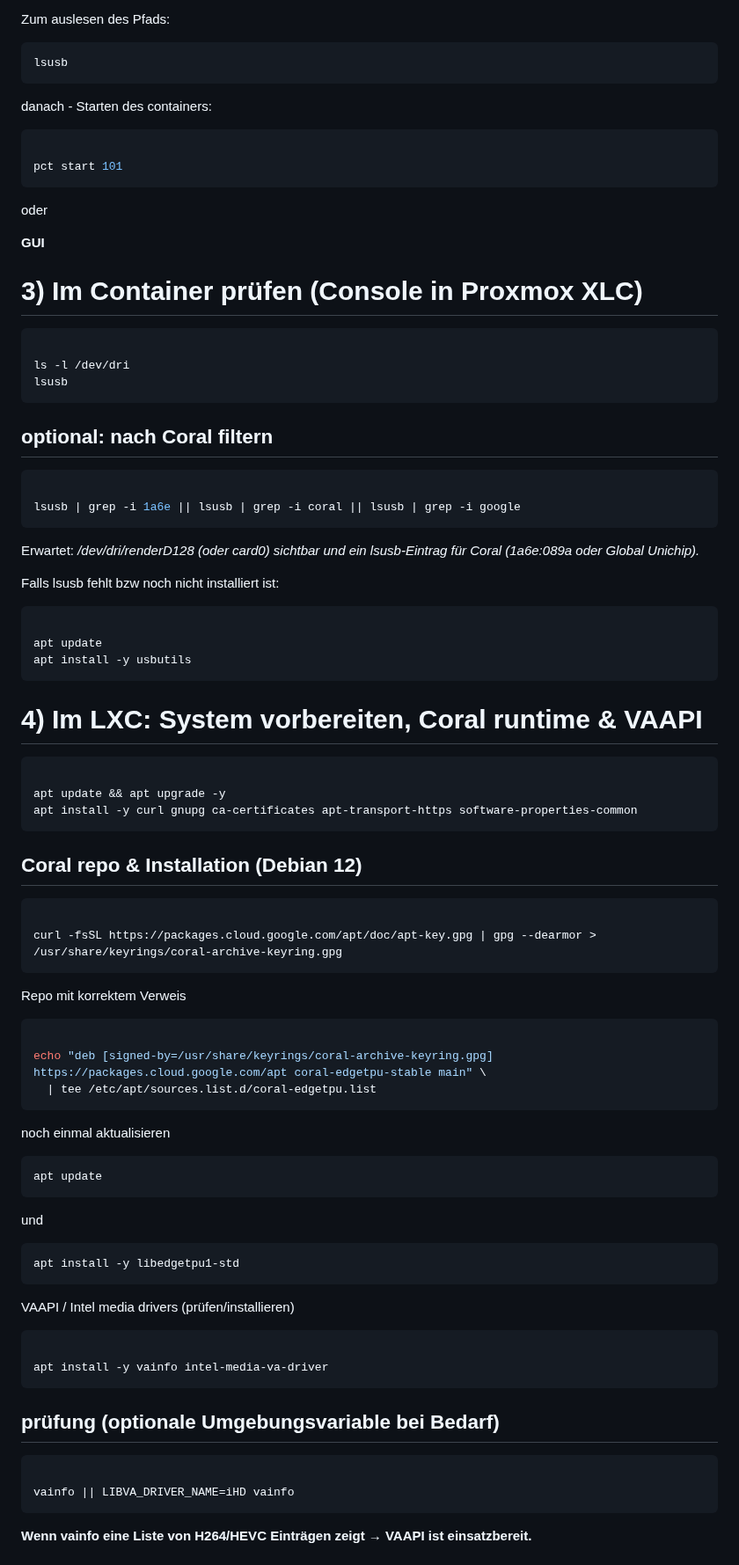
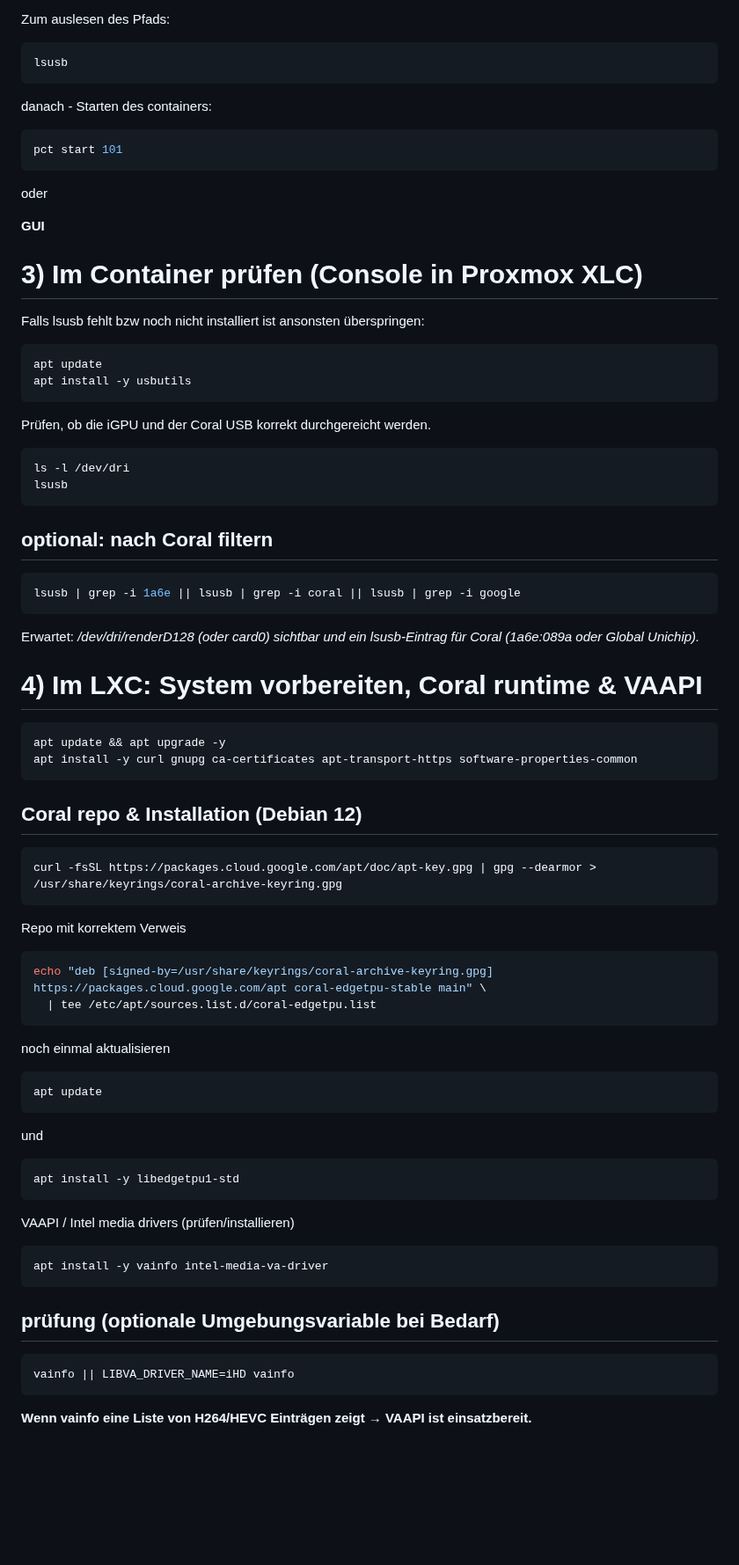
Before and after one commit to BastiZ0/Frigate-under-Proxmox-XLC-on-ASUS-NUC-14, a Markdown page: README.md, the part around one of its changes. Shown at 88% size. GitHub-like rendering; blank space fills up the shorter version.

````diff
--- a/README.md
+++ b/README.md
@@ -84,7 +81,6 @@ lsusb
 danach - Starten des containers:
 
 ```bash
-
 pct start 101
 ```
 
@@ -94,8 +90,16 @@ oder
 
 # 3) Im Container prüfen (Console in Proxmox XLC)
 
+Falls lsusb fehlt bzw noch nicht installiert ist ansonsten überspringen:
+
 ```bash
+apt update
+apt install -y usbutils
+```
 
+Prüfen, ob die iGPU und der Coral USB korrekt durchgereicht werden.
+
+```bash
 ls -l /dev/dri
 lsusb
 ```
@@ -103,25 +107,16 @@ lsusb
 ## optional: nach Coral filtern
 
 ```bash
-
 lsusb | grep -i 1a6e || lsusb | grep -i coral || lsusb | grep -i google
 ```
 
 Erwartet: */dev/dri/renderD128 (oder card0) sichtbar und ein lsusb-Eintrag für Coral (1a6e:089a oder Global Unichip).*
 
-Falls lsusb fehlt bzw noch nicht installiert ist:
-
-```bash
-
-apt update
-apt install -y usbutils
-```
 
 
 # 4) Im LXC: System vorbereiten, Coral runtime & VAAPI
 
 ```bash
-
 apt update && apt upgrade -y
 apt install -y curl gnupg ca-certificates apt-transport-https software-properties-common
 ```
@@ -129,14 +124,12 @@ apt install -y curl gnupg ca-certificates apt-transport-https software-propertie
 ## Coral repo & Installation (Debian 12)
 
 ```bash
-
 curl -fsSL https://packages.cloud.google.com/apt/doc/apt-key.gpg | gpg --dearmor > /usr/share/keyrings/coral-archive-keyring.gpg
 ```
 
 Repo mit korrektem Verweis
 
 ```bash
-
 echo "deb [signed-by=/usr/share/keyrings/coral-archive-keyring.gpg] https://packages.cloud.google.com/apt coral-edgetpu-stable main" \
   | tee /etc/apt/sources.list.d/coral-edgetpu.list
 ```
@@ -147,6 +140,7 @@ apt update
 ```
 
 und
+
 ```bash
 apt install -y libedgetpu1-std
 ```
@@ -155,14 +149,12 @@ apt install -y libedgetpu1-std
 VAAPI / Intel media drivers (prüfen/installieren)
 
 ```bash
-
 apt install -y vainfo intel-media-va-driver
 ```
 
 ## prüfung (optionale Umgebungsvariable bei Bedarf)
 
 ```bash
-
 vainfo || LIBVA_DRIVER_NAME=iHD vainfo
 ```
 
````
Also changed, not shown: other parts of README.md (+10 -14 lines).
